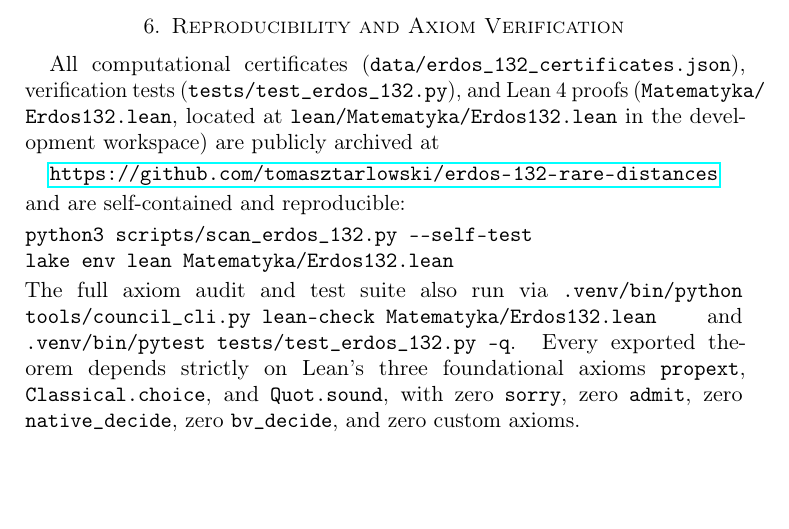
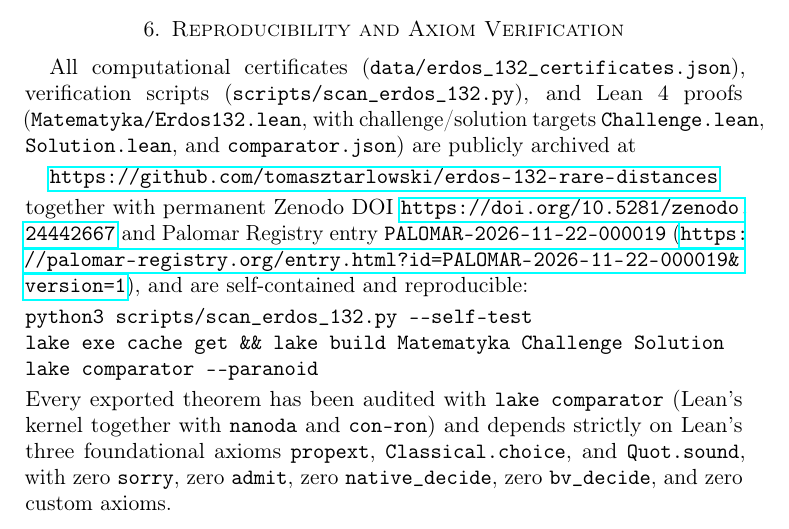
Before and after one commit to tomasztarlowski/erdos-132-rare-distances, a LaTeX paper (paper/erdos_132_rare_distances.tex): part of page 8 of 8 before the commit and part of page 8 of 9 after it, cut so that both start at the same text, the shorter picture padded with empty space. Compiled offline with pdfLaTeX.

Commit message:
Add Palomar Registry PALOMAR-2026-11-22-000019 link and update Section 6 commands in preprint

```diff
--- a/paper/erdos_132_rare_distances.tex
+++ b/paper/erdos_132_rare_distances.tex
@@ -188,16 +188,17 @@ Regular $R_m$ and $R_m^+$ & $n = 5 \dots 16$ & $2 \dots 8$ & $5 \dots 15$ & $2 \
 
 \section{Reproducibility and Axiom Verification}
 
-All computational certificates (\texttt{data/\allowbreak erdos\_\allowbreak 132\_\allowbreak certificates.json}), verification tests (\texttt{tests/\allowbreak test\_erdos\_132.py}), and Lean~4 proofs (\texttt{Matematyka/\allowbreak Erdos132.lean}, located at \texttt{lean/\allowbreak Matematyka/\allowbreak Erdos132.lean} in the development workspace) are publicly archived at
+All computational certificates (\texttt{data/\allowbreak erdos\_\allowbreak 132\_\allowbreak certificates.json}), verification scripts (\texttt{scripts/\allowbreak scan\_\allowbreak erdos\_\allowbreak 132.py}), and Lean~4 proofs (\texttt{Matematyka/\allowbreak Erdos132.lean}, with challenge/solution targets \texttt{Challenge.lean}, \texttt{Solution.lean}, and \texttt{comparator.json}) are publicly archived at
 \begin{center}
 \url{https://github.com/tomasztarlowski/erdos-132-rare-distances}
 \end{center}
-and are self-contained and reproducible:
+together with permanent Zenodo DOI \url{https://doi.org/10.5281/zenodo.24442667} and Palomar Registry entry \texttt{PALOMAR-2026-11-22-000019} (\url{https://palomar-registry.org/entry.html?id=PALOMAR-2026-11-22-000019&version=1}), and are self-contained and reproducible:
 \begin{verbatim}
 python3 scripts/scan_erdos_132.py --self-test
-lake env lean Matematyka/Erdos132.lean
+lake exe cache get && lake build Matematyka Challenge Solution
+lake comparator --paranoid
 \end{verbatim}
-The full axiom audit and test suite also run via \texttt{.venv/\allowbreak bin/\allowbreak python tools/\allowbreak council\_cli.py lean-check Matematyka/\allowbreak Erdos132.lean} and \texttt{.venv/\allowbreak bin/\allowbreak pytest tests/\allowbreak test\_erdos\_132.py -q}. Every exported theorem depends strictly on Lean's three foundational axioms \texttt{propext}, \texttt{Classical.choice}, and \texttt{Quot.sound}, with zero \texttt{sorry}, zero \texttt{admit}, zero \texttt{native\_decide}, zero \texttt{bv\_decide}, and zero custom axioms.
+Every exported theorem has been audited with \texttt{lake comparator} (Lean's kernel together with \texttt{nanoda} and \texttt{con-ron}) and depends strictly on Lean's three foundational axioms \texttt{propext}, \texttt{Classical.choice}, and \texttt{Quot.sound}, with zero \texttt{sorry}, zero \texttt{admit}, zero \texttt{native\_decide}, zero \texttt{bv\_decide}, and zero custom axioms.
 
 \subsection*{AI Assistance Disclosure}
 Proof exploration, computational certificate generation, Lean~4 proof engineering, and manuscript drafting were carried out with assistance from AI coding tools. Every mathematical step, reference, and Lean~4 theorem was reviewed by the author and independently verified by the Lean~4 kernel, symbolic computation (\texttt{SymPy}), and $80$-digit arithmetic (\texttt{mpmath}).
```
Also changed, not shown: README.md, paper/erdos_132_rare_distances.pdf.
